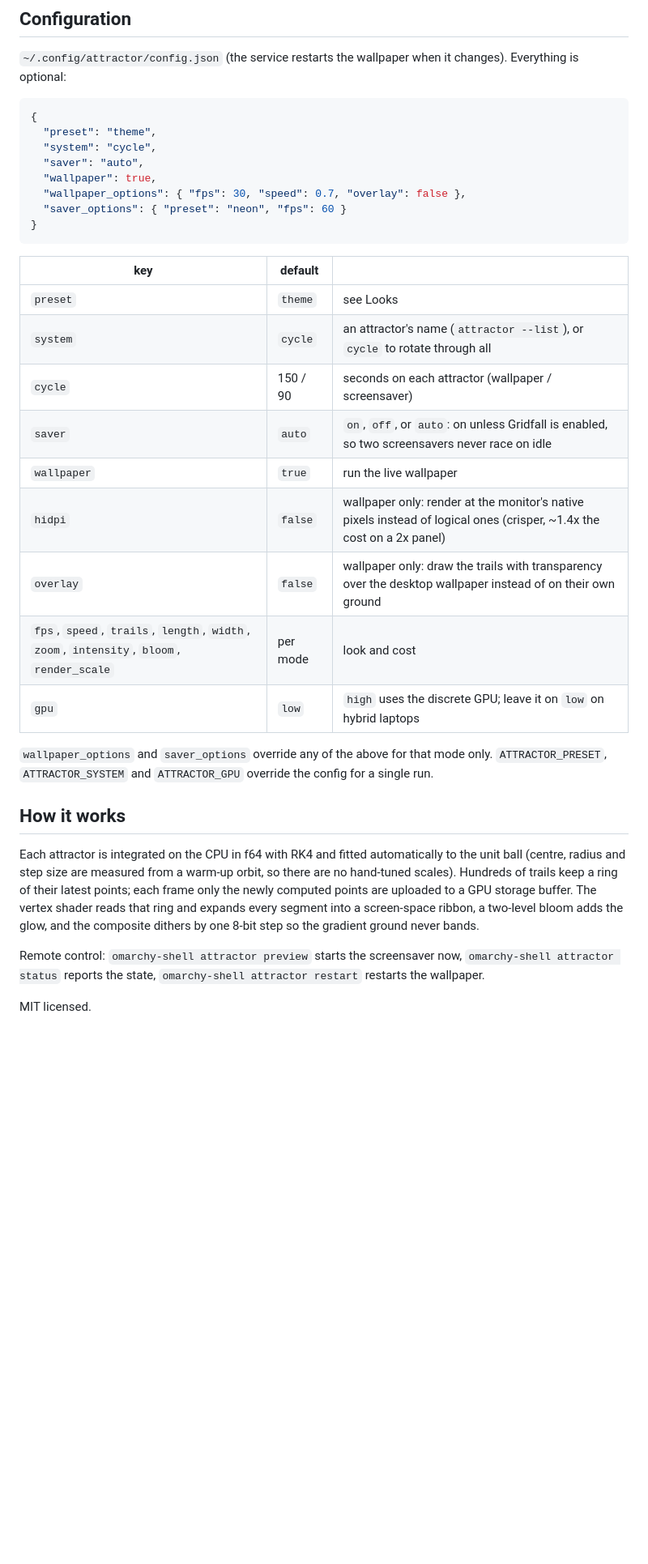
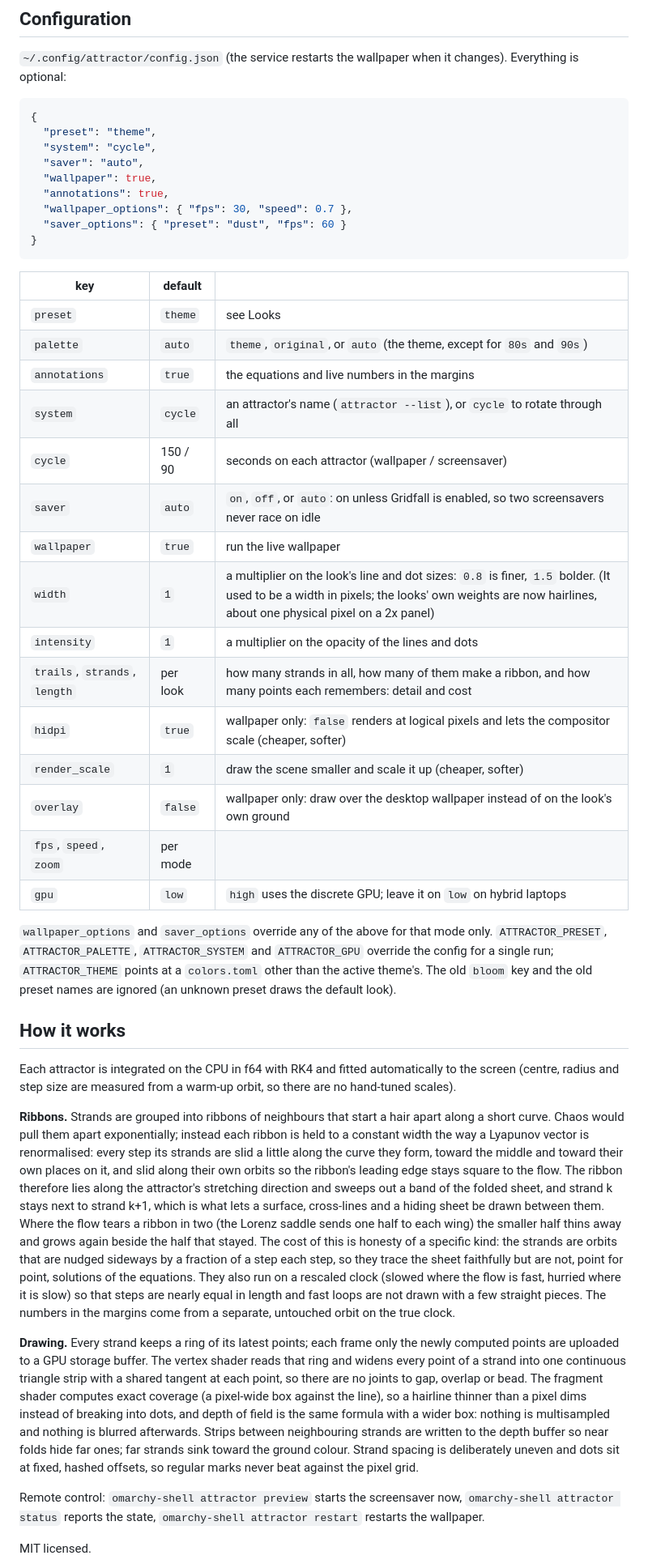
Before and after one commit to lAvArt/strange-attractors, a Markdown page: README.md, the part around one of its changes. Shown at 81% size. Rendered like a GitHub page; blank space fills up the shorter version.

````diff
--- a/README.md
+++ b/README.md
@@ -109,33 +137,61 @@ must be converted to paths. Only the shapes and their opacity matter unless you
   "system": "cycle",
   "saver": "auto",
   "wallpaper": true,
-  "wallpaper_options": { "fps": 30, "speed": 0.7, "overlay": false },
-  "saver_options": { "preset": "neon", "fps": 60 }
+  "annotations": true,
+  "wallpaper_options": { "fps": 30, "speed": 0.7 },
+  "saver_options": { "preset": "dust", "fps": 60 }
 }
 ```
 
 | key | default | |
 |---|---|---|
 | `preset` | `theme` | see Looks |
+| `palette` | `auto` | `theme`, `original`, or `auto` (the theme, except for `80s` and `90s`) |
+| `annotations` | `true` | the equations and live numbers in the margins |
 | `system` | `cycle` | an attractor's name (`attractor --list`), or `cycle` to rotate through all |
 | `cycle` | 150 / 90 | seconds on each attractor (wallpaper / screensaver) |
 | `saver` | `auto` | `on`, `off`, or `auto`: on unless Gridfall is enabled, so two screensavers never race on idle |
 | `wallpaper` | `true` | run the live wallpaper |
-| `hidpi` | `false` | wallpaper only: render at the monitor's native pixels instead of logical ones (crisper, ~1.4x the cost on a 2x panel) |
-| `overlay` | `false` | wallpaper only: draw the trails with transparency over the desktop wallpaper instead of on their own ground |
-| `fps`, `speed`, `trails`, `length`, `width`, `zoom`, `intensity`, `bloom`, `render_scale` | per mode | look and cost |
+| `width` | `1` | a multiplier on the look's line and dot sizes: `0.8` is finer, `1.5` bolder. (It used to be a width in pixels; the looks' own weights are now hairlines, about one physical pixel on a 2x panel) |
+| `intensity` | `1` | a multiplier on the opacity of the lines and dots |
+| `trails`, `strands`, `length` | per look | how many strands in all, how many of them make a ribbon, and how many points each remembers: detail and cost |
+| `hidpi` | `true` | wallpaper only: `false` renders at logical pixels and lets the compositor scale (cheaper, softer) |
+| `render_scale` | `1` | draw the scene smaller and scale it up (cheaper, softer) |
+| `overlay` | `false` | wallpaper only: draw over the desktop wallpaper instead of on the look's own ground |
+| `fps`, `speed`, `zoom` | per mode | |
 | `gpu` | `low` | `high` uses the discrete GPU; leave it on `low` on hybrid laptops |
 
 `wallpaper_options` and `saver_options` override any of the above for that mode only. `ATTRACTOR_PRESET`,
-`ATTRACTOR_SYSTEM` and `ATTRACTOR_GPU` override the config for a single run.
+`ATTRACTOR_PALETTE`, `ATTRACTOR_SYSTEM` and `ATTRACTOR_GPU` override the config for a single run; `ATTRACTOR_THEME` points
+at a `colors.toml` other than the active theme's. The old `bloom` key and the old preset names are ignored (an unknown
+preset draws the default look).
 
 ## How it works
 
-Each attractor is integrated on the CPU in f64 with RK4 and fitted automatically to the unit ball (centre, radius and
-step size are measured from a warm-up orbit, so there are no hand-tuned scales). Hundreds of trails keep a ring of their
-latest points; each frame only the newly computed points are uploaded to a GPU storage buffer. The vertex shader reads
-that ring and expands every segment into a screen-space ribbon, a two-level bloom adds the glow, and the composite
-dithers by one 8-bit step so the gradient ground never bands.
+Each attractor is integrated on the CPU in f64 with RK4 and fitted automatically to the screen (centre, radius and step
+size are measured from a warm-up orbit, so there are no hand-tuned scales).
+
+**Ribbons.** Strands are grouped into ribbons of neighbours that start a hair apart along a short curve. Chaos would
+pull them apart exponentially; instead each ribbon is held to a constant width the way a Lyapunov vector is
+renormalised: every step its strands are slid a little along the curve they form, toward the middle and toward their
+own places on it, and slid along their own orbits so the ribbon's leading edge stays square to the flow. The ribbon
+therefore lies along the attractor's stretching direction and sweeps out a band of the folded sheet, and strand k stays
+next to strand k+1, which is what lets a surface, cross-lines and a hiding sheet be drawn between them. Where the flow
+tears a ribbon in two (the Lorenz saddle sends one half to each wing) the smaller half thins away and grows again beside
+the half that stayed. The cost of this is honesty of a specific kind: the strands are orbits that are nudged sideways by
+a fraction of a step each step, so they trace the sheet faithfully but are not, point for point, solutions of the
+equations. They also run on a rescaled clock (slowed where the flow is fast, hurried where it is slow) so that steps are
+nearly equal in length and fast loops are not drawn with a few straight pieces. The numbers in the margins come from a
+separate, untouched orbit on the true clock.
+
+**Drawing.** Every strand keeps a ring of its latest points; each frame only the newly computed points are uploaded to
+a GPU storage buffer. The vertex shader reads that ring and widens every point of a strand into one continuous triangle
+strip with a shared tangent at each point, so there are no joints to gap, overlap or bead. The fragment shader computes
+exact coverage (a pixel-wide box against the line), so a hairline thinner than a pixel dims instead of breaking into
+dots, and depth of field is the same formula with a wider box: nothing is multisampled and nothing is blurred
+afterwards. Strips between neighbouring strands are written to the depth buffer so near folds hide far ones; far
+strands sink toward the ground colour. Strand spacing is deliberately uneven and dots sit at fixed, hashed offsets, so
+regular marks never beat against the pixel grid.
 
 Remote control: `omarchy-shell attractor preview` starts the screensaver now, `omarchy-shell attractor status` reports
 the state, `omarchy-shell attractor restart` restarts the wallpaper.
````
Also changed, not shown: other parts of README.md (+56 -28 lines), docs/media/looks.jpg (added), docs/media/systems.jpg, docs/media/themes.jpg (added), preview.jpg, 1 other file.
